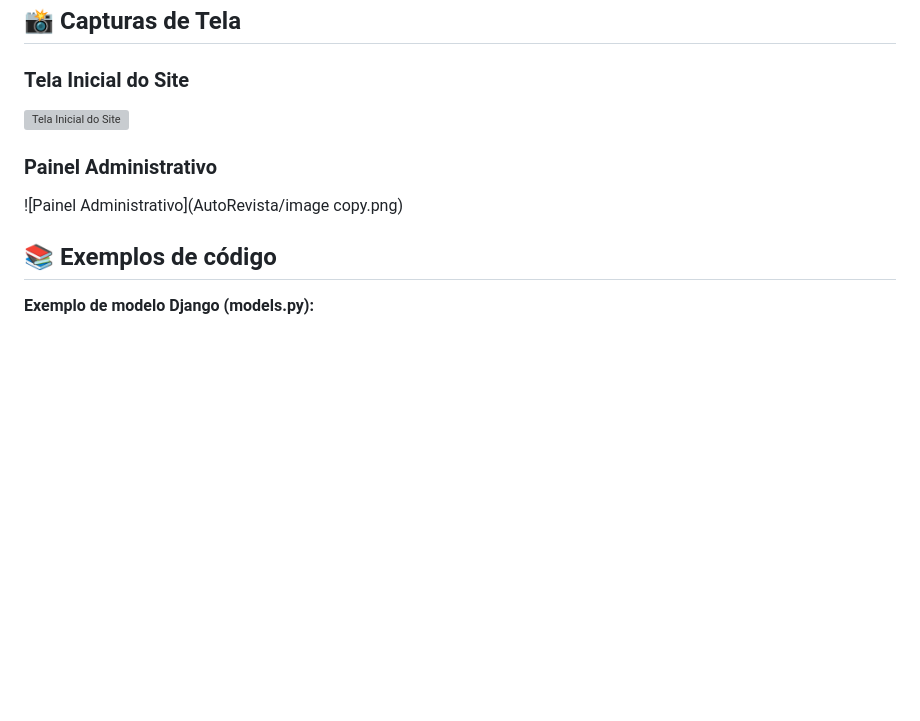
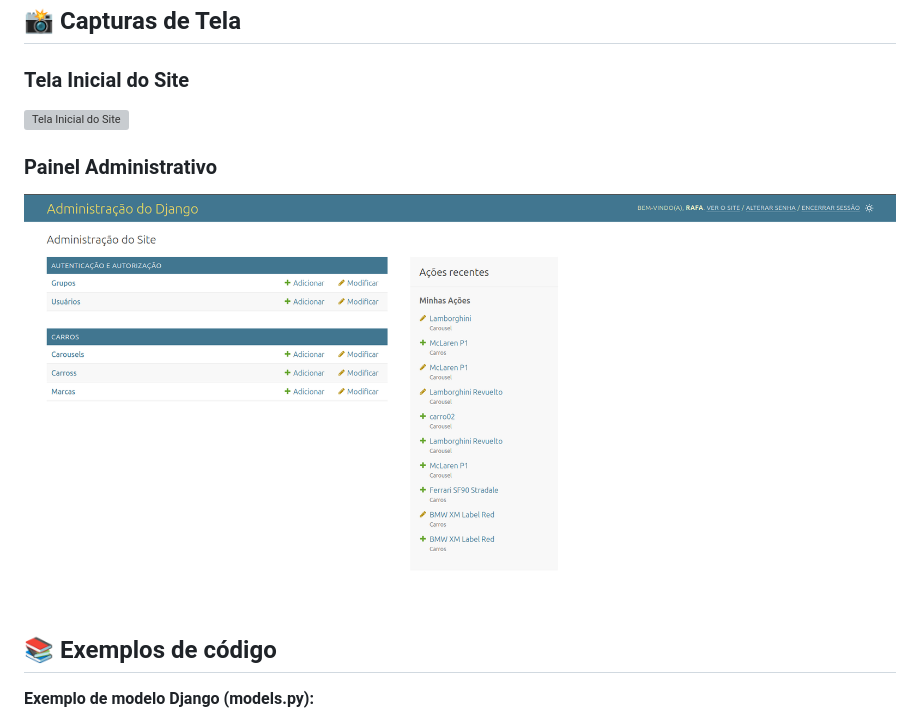
Before and after one commit to rafaelgoesti/AutoRevista, a Markdown page: README.md, the part around one of its changes. Drawn GitHub-style; blank space fills up the shorter version; grey boxes are pictures that could not be loaded.

```diff
--- a/README.md
+++ b/README.md
@@ -89,7 +89,7 @@ Antes de começar, certifique-se de ter o Python instalado (versão 3.6 ou super
 
 ### Painel Administrativo
 
-![Painel Administrativo](AutoRevista/image copy.png)
+![Painel Administrativo](/image%20copy.png)
 
 ## 📚 Exemplos de código
 
```
Also changed, not shown: other parts of README.md (+1 -1 lines).
